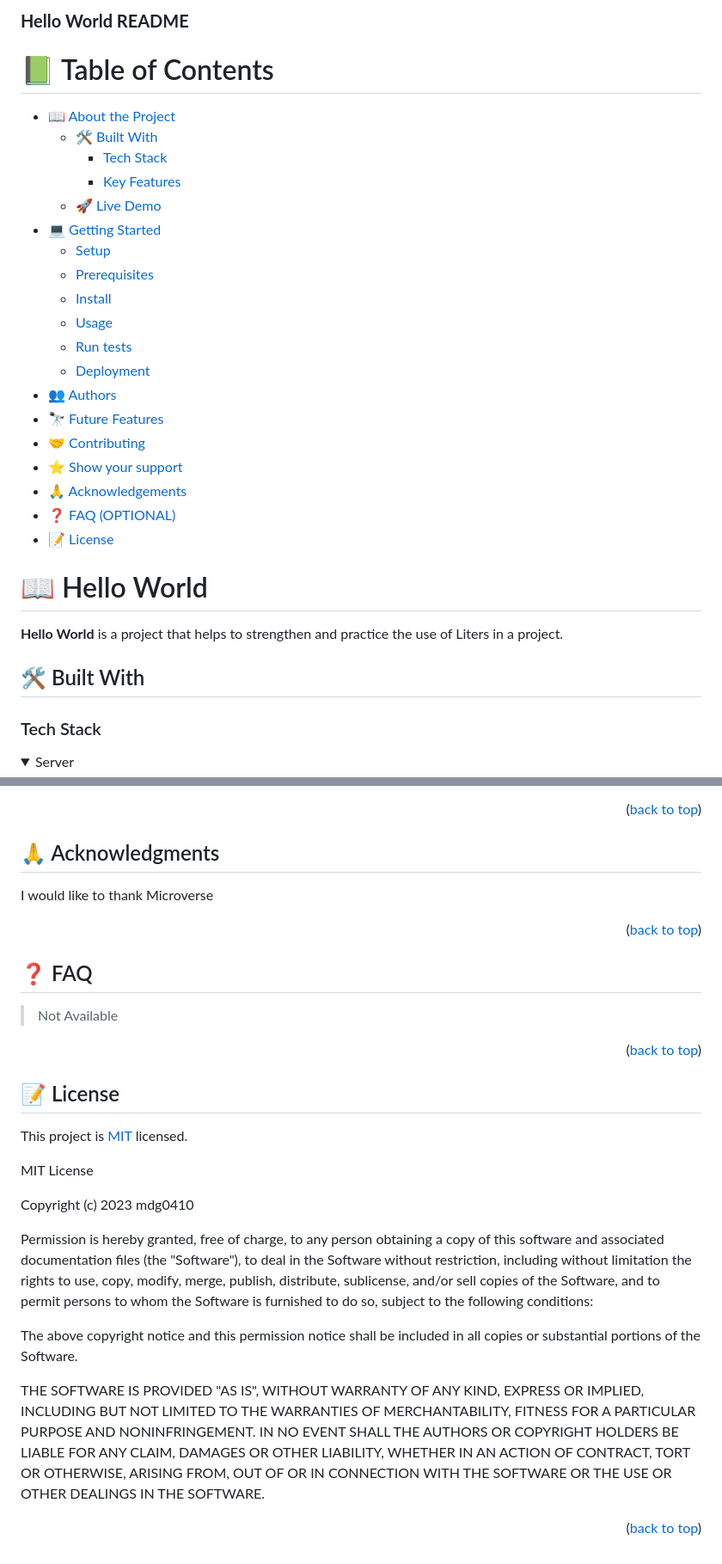
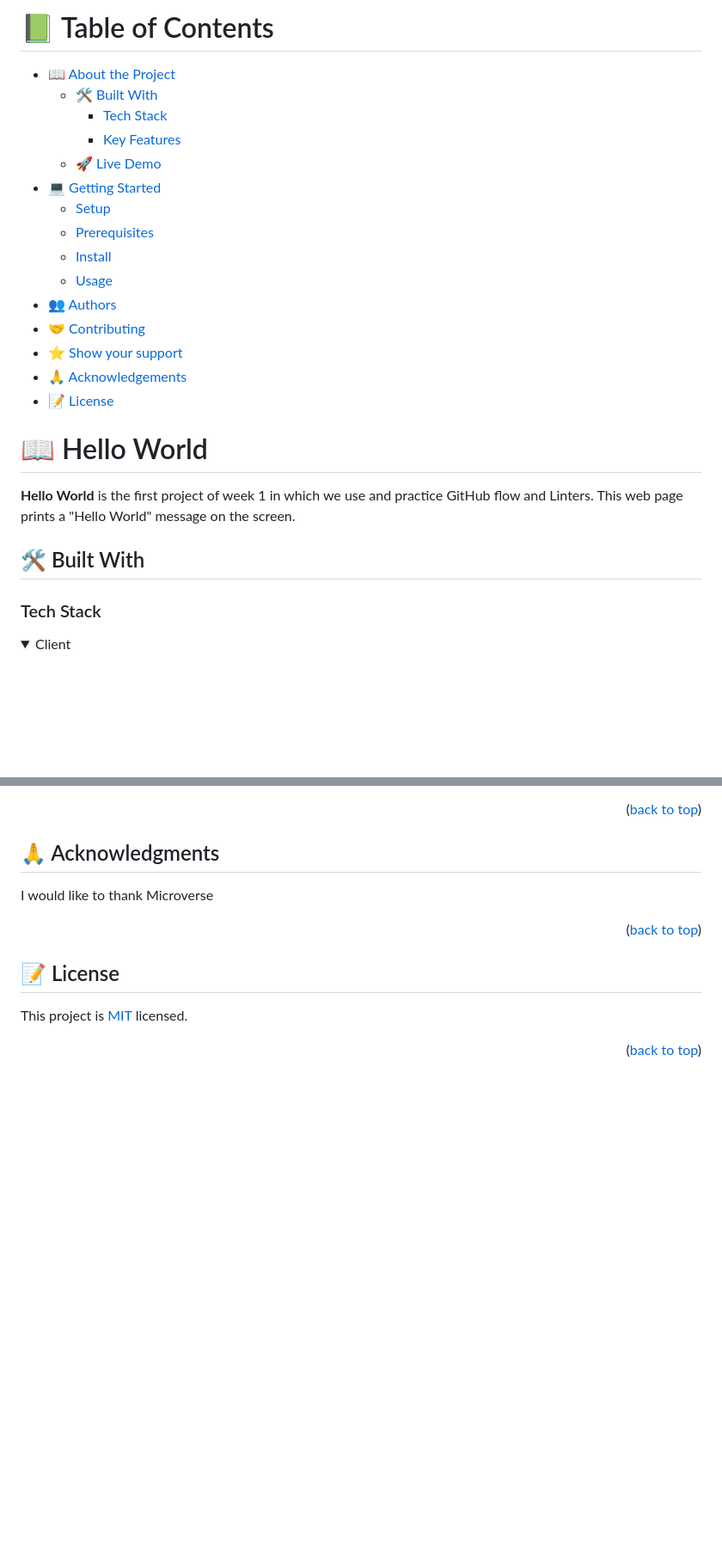
Before and after one commit to mdg0410/Hello_World, a Markdown page: README.md, 2 parts joined by grey strips. Shown: that part at 86% size. GitHub-like rendering; folded sections open; blank space fills up the shorter version.

```diff
--- a/README.md
+++ b/README.md
@@ -1,8 +1,4 @@
 <a name="readme-top"></a>
-
-  <h3><b>Hello World README</b></h3>
-
-</div>
 
 <!-- TABLE OF CONTENTS -->
 
@@ -18,14 +14,10 @@
   - [Prerequisites](#prerequisites)
   - [Install](#install)
   - [Usage](#usage)
-  - [Run tests](#run-tests)
-  - [Deployment](#deployment)
 - [👥 Authors](#authors)
-- [🔭 Future Features](#future-features)
 - [🤝 Contributing](#contributing)
 - [⭐️ Show your support](#support)
 - [🙏 Acknowledgements](#acknowledgements)
-- [❓ FAQ (OPTIONAL)](#faq)
 - [📝 License](#license)
 
 <!-- PROJECT DESCRIPTION -->
@@ -33,12 +25,13 @@
 # 📖 Hello World <a name="about-project"></a>
 
 
-**Hello World** is a project that helps to strengthen and practice the use of Liters in a project.
+**Hello World** is the first project of week 1 in which we use and practice GitHub flow and Linters.
+This web page prints a "Hello World" message on the screen.
 
 ## 🛠 Built With <a name="built-with"></a>
 
 ### Tech Stack <a name="tech-stack"></a>
 
 <details>
-  <summary>Server</summary>
+  <summary>Client</summary>
   <ul>
@@ -187,40 +136,10 @@ I would like to thank Microverse
 
 <p align="right">(<a href="#readme-top">back to top</a>)</p>
 
-<!-- FAQ (optional) -->
-
-## ❓ FAQ  <a name="faq"></a>
-
-> Not Available
-
-<p align="right">(<a href="#readme-top">back to top</a>)</p>
-
 <!-- LICENSE -->
 
 ## 📝 License <a name="license"></a>
 
 This project is [MIT](./LICENSE) licensed.
 
-MIT License
-
-Copyright (c) 2023 mdg0410
-
-Permission is hereby granted, free of charge, to any person obtaining a copy
-of this software and associated documentation files (the "Software"), to deal
-in the Software without restriction, including without limitation the rights
-to use, copy, modify, merge, publish, distribute, sublicense, and/or sell
-copies of the Software, and to permit persons to whom the Software is
-furnished to do so, subject to the following conditions:
-
-The above copyright notice and this permission notice shall be included in all
-copies or substantial portions of the Software.
-
-THE SOFTWARE IS PROVIDED "AS IS", WITHOUT WARRANTY OF ANY KIND, EXPRESS OR
-IMPLIED, INCLUDING BUT NOT LIMITED TO THE WARRANTIES OF MERCHANTABILITY,
-FITNESS FOR A PARTICULAR PURPOSE AND NONINFRINGEMENT. IN NO EVENT SHALL THE
-AUTHORS OR COPYRIGHT HOLDERS BE LIABLE FOR ANY CLAIM, DAMAGES OR OTHER
-LIABILITY, WHETHER IN AN ACTION OF CONTRACT, TORT OR OTHERWISE, ARISING FROM,
-OUT OF OR IN CONNECTION WITH THE SOFTWARE OR THE USE OR OTHER DEALINGS IN THE
-SOFTWARE.
-
 <p align="right">(<a href="#readme-top">back to top</a>)</p>
```
Also changed, not shown: other parts of README.md (+15 -59 lines).
